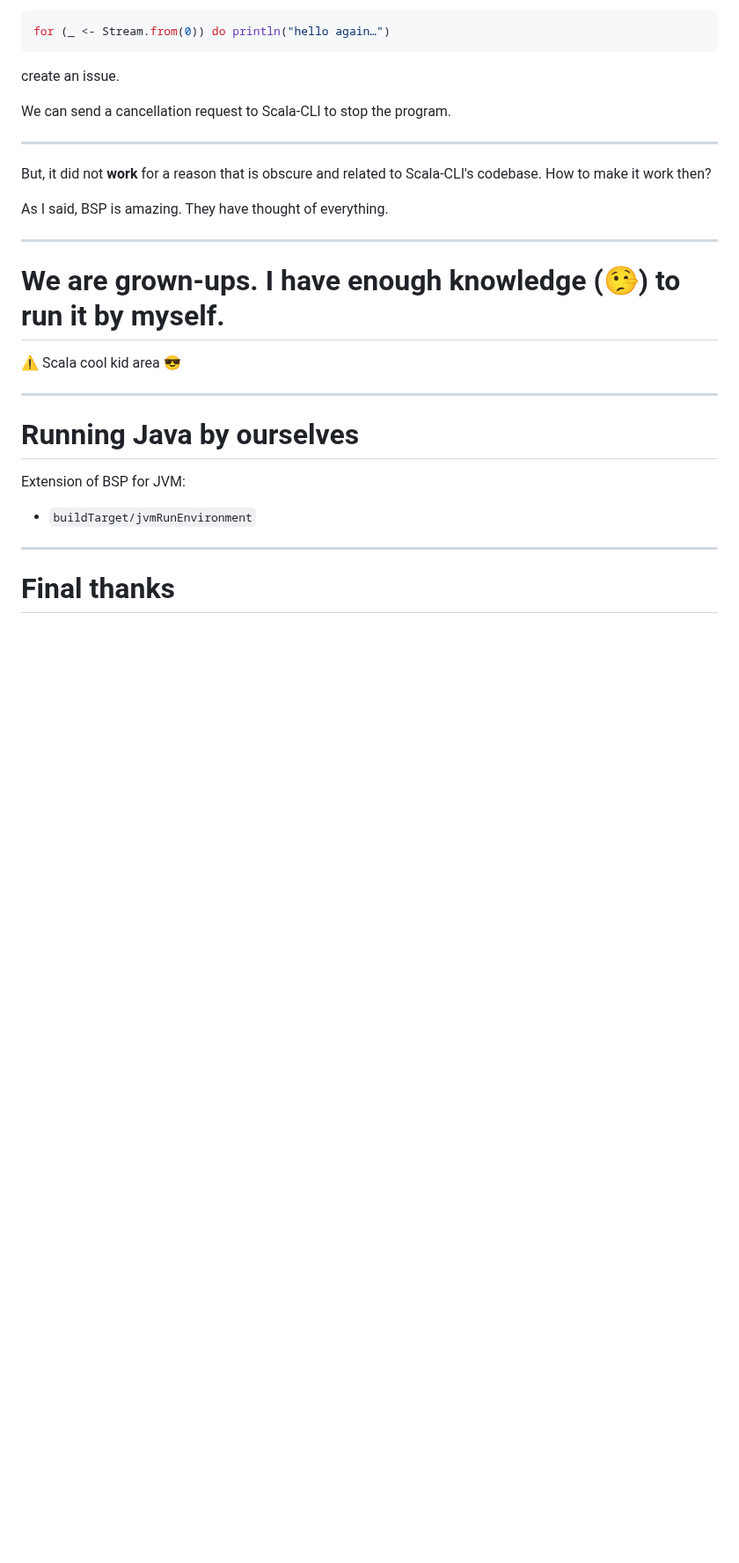
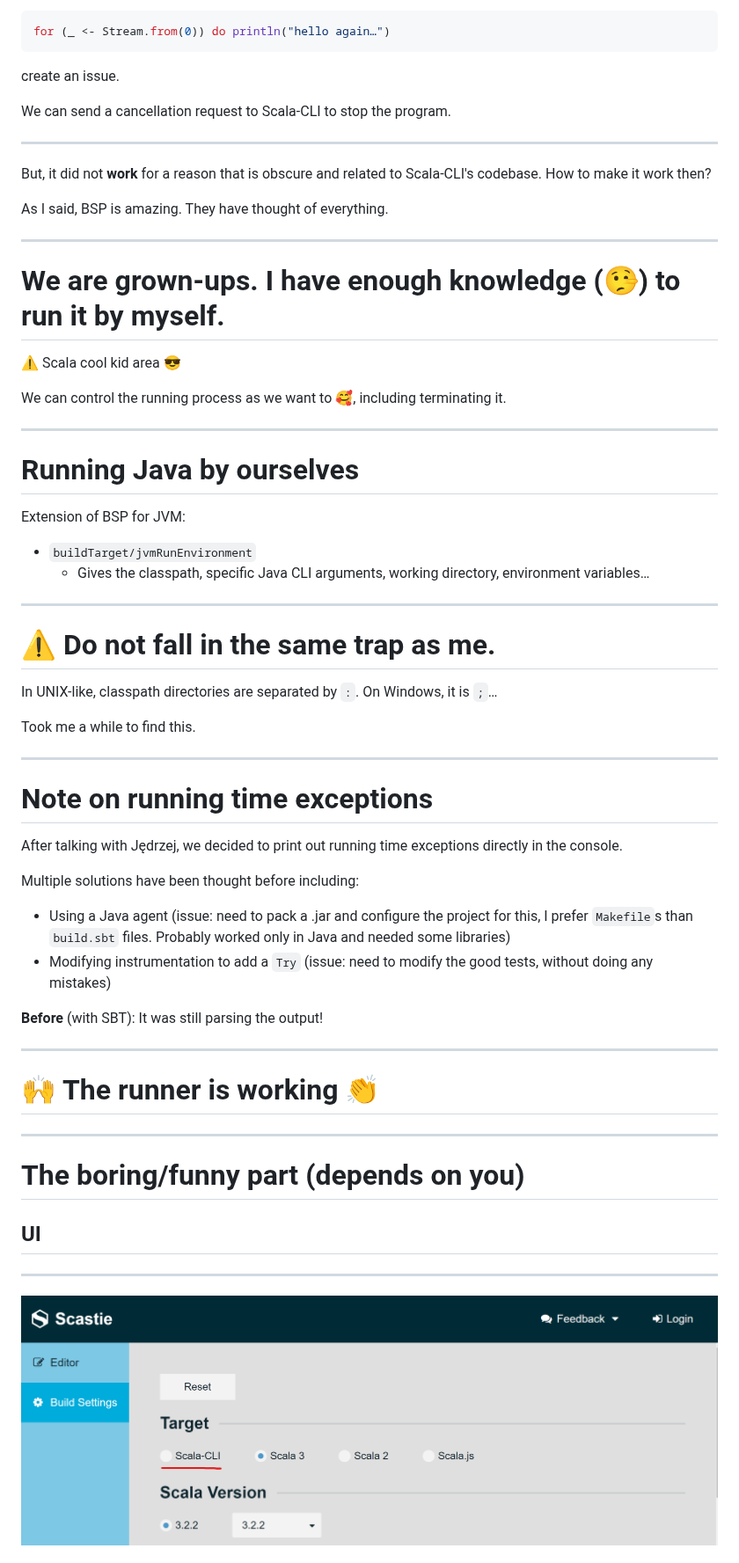
Before and after one commit to Maeeen/scastie-bachelor-report, a Markdown page: presentation/presentation.md, the part around one of its changes. Shown at 88% size. GitHub-like rendering; blank space fills up the shorter version.

Commit message:
Finished the presentation

```diff
--- a/presentation/presentation.md
+++ b/presentation/presentation.md
@@ -451,6 +451,8 @@ As I said, BSP is amazing. They have thought of everything.
 
 :warning: Scala cool kid area :sunglasses:
 
+We can control the running process as we want to 🥰, including terminating it.
+
 ---
 
 # Running Java by ourselves
@@ -458,7 +460,39 @@ As I said, BSP is amazing. They have thought of everything.
 Extension of BSP for JVM:
 
 * `buildTarget/jvmRunEnvironment`
+  * Gives the classpath, specific Java CLI arguments, working directory, environment variables…
 
 ---
 
-# Final thanks
+# :warning: Do not fall in the same trap as me.
+
+In UNIX-like, classpath directories are separated by `:`. On Windows, it is `;`…
+
+Took me a while to find this.
+
+---
+
+# Note on running time exceptions
+
+After talking with Jędrzej, we decided to print out running time exceptions directly in the console.
+
+Multiple solutions have been thought before including:
+* Using a Java agent (issue: need to pack a .jar and configure the project for this, I prefer `Makefile`s than `build.sbt` files. Probably worked only in Java and needed some libraries)
+* Modifying instrumentation to add a `Try` (issue: need to modify the good tests, without doing any mistakes)
+
+
+__Before__ (with SBT): It was still parsing the output!
+
+---
+
+# :raised_hands: The runner is working :clap:
+
+---
+
+# The boring/funny part (depends on you)
+## UI
+
+---
+
+![](../scastie_newtarget.png)
+
```
Also changed, not shown: other parts of presentation/presentation.md (+56 -5 lines).
